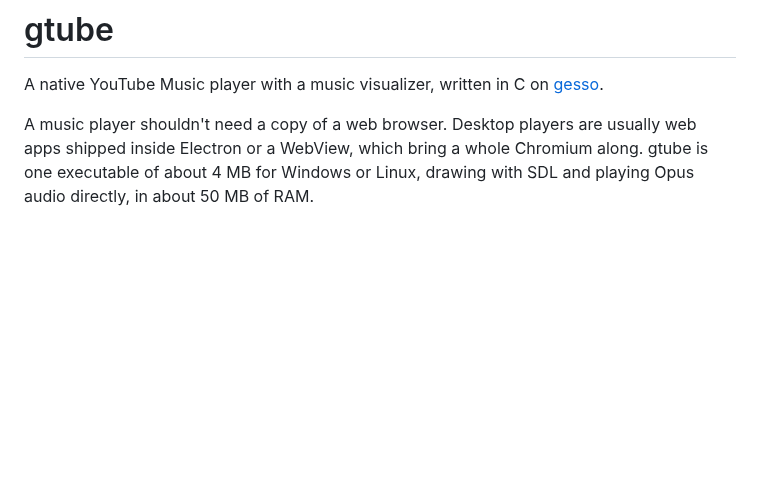
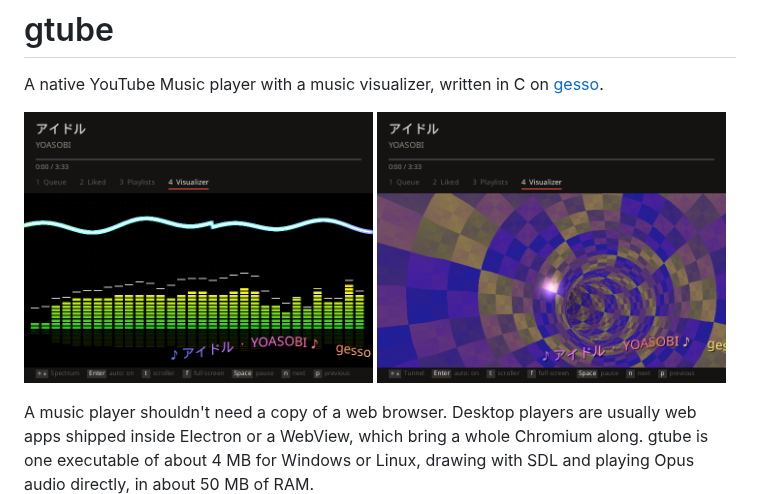
Before and after one commit to wakamex/gtube, a Markdown page: README.md, the part around the change. Drawn GitHub-style; pictures changed too: docs/spectrum.png (added), docs/tunnel.png (added); blank space fills up the shorter version.

Commit message:
README: screenshots of the Spectrum and Tunnel effects

```diff
--- a/README.md
+++ b/README.md
@@ -1,6 +1,8 @@
 # gtube
 
 A native YouTube Music player with a music visualizer, written in C on [gesso](https://github.com/wakamex/gesso).
+
+<img src="docs/spectrum.png" alt="gtube playing, with the Spectrum effect" width="49%"> <img src="docs/tunnel.png" alt="The Tunnel effect" width="49%">
 
 A music player shouldn't need a copy of a web browser. Desktop players are usually web apps shipped inside Electron or a WebView, which bring a whole Chromium along. gtube is one executable of about 4 MB for Windows or Linux, drawing with SDL and playing Opus audio directly, in about 50 MB of RAM.
 
```
